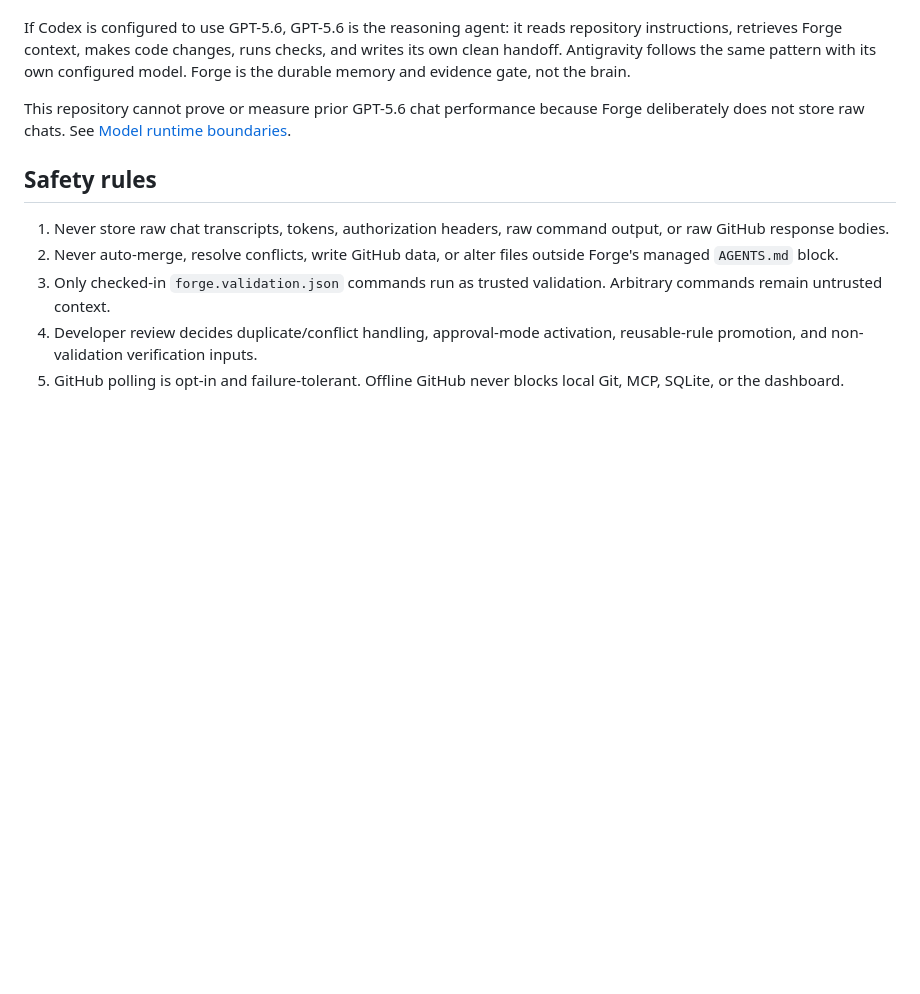
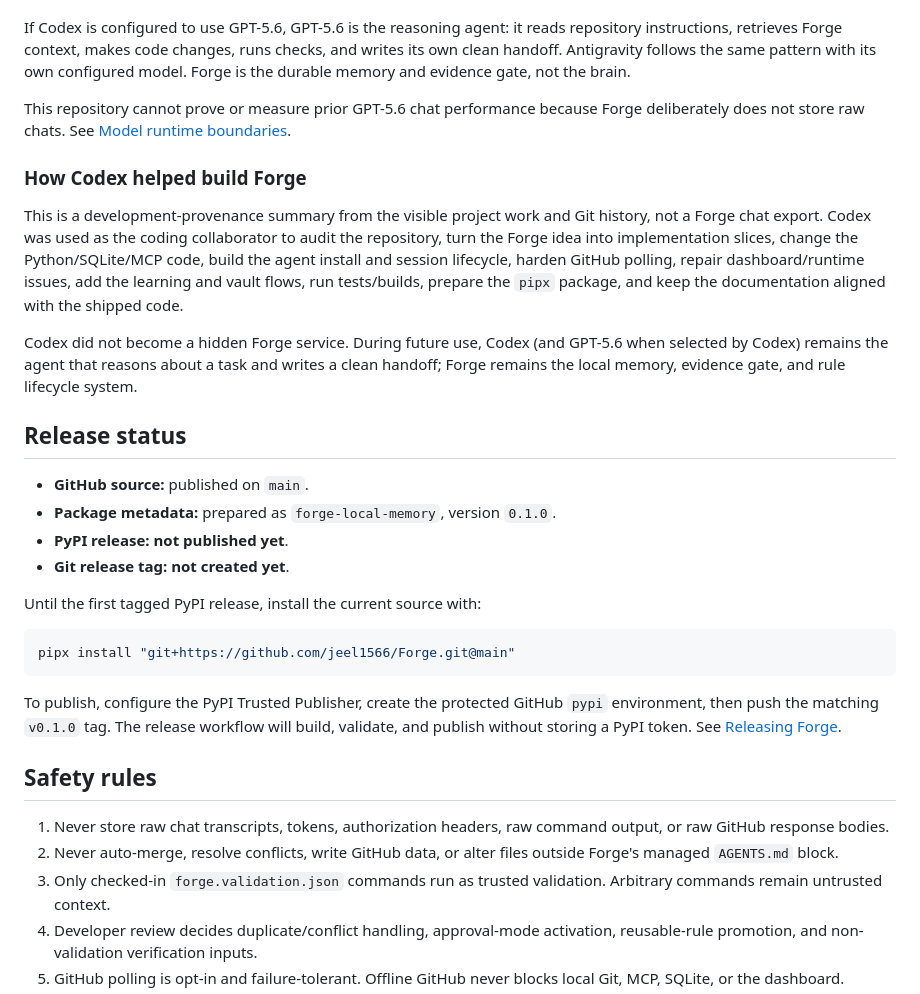
Before and after one commit to jeel1566/Forge, a Markdown page: README.md, the part around the change. Rendered like a GitHub page; blank space fills up the shorter version.

Commit message:
docs: clarify Codex role and release status

````diff
--- a/README.md
+++ b/README.md
@@ -69,6 +69,27 @@ If Codex is configured to use GPT-5.6, GPT-5.6 is the reasoning agent: it reads
 
 This repository cannot prove or measure prior GPT-5.6 chat performance because Forge deliberately does not store raw chats. See [Model runtime boundaries](docs/MODEL-RUNTIME.md).
 
+### How Codex helped build Forge
+
+This is a development-provenance summary from the visible project work and Git history, not a Forge chat export. Codex was used as the coding collaborator to audit the repository, turn the Forge idea into implementation slices, change the Python/SQLite/MCP code, build the agent install and session lifecycle, harden GitHub polling, repair dashboard/runtime issues, add the learning and vault flows, run tests/builds, prepare the `pipx` package, and keep the documentation aligned with the shipped code.
+
+Codex did not become a hidden Forge service. During future use, Codex (and GPT-5.6 when selected by Codex) remains the agent that reasons about a task and writes a clean handoff; Forge remains the local memory, evidence gate, and rule lifecycle system.
+
+## Release status
+
+- **GitHub source:** published on `main`.
+- **Package metadata:** prepared as `forge-local-memory`, version `0.1.0`.
+- **PyPI release:** **not published yet**.
+- **Git release tag:** **not created yet**.
+
+Until the first tagged PyPI release, install the current source with:
+
+```powershell
+pipx install "git+https://github.com/jeel1566/Forge.git@main"
+```
+
+To publish, configure the PyPI Trusted Publisher, create the protected GitHub `pypi` environment, then push the matching `v0.1.0` tag. The release workflow will build, validate, and publish without storing a PyPI token. See [Releasing Forge](docs/RELEASING.md).
+
 ## Safety rules
 
 1. Never store raw chat transcripts, tokens, authorization headers, raw command output, or raw GitHub response bodies.
````
